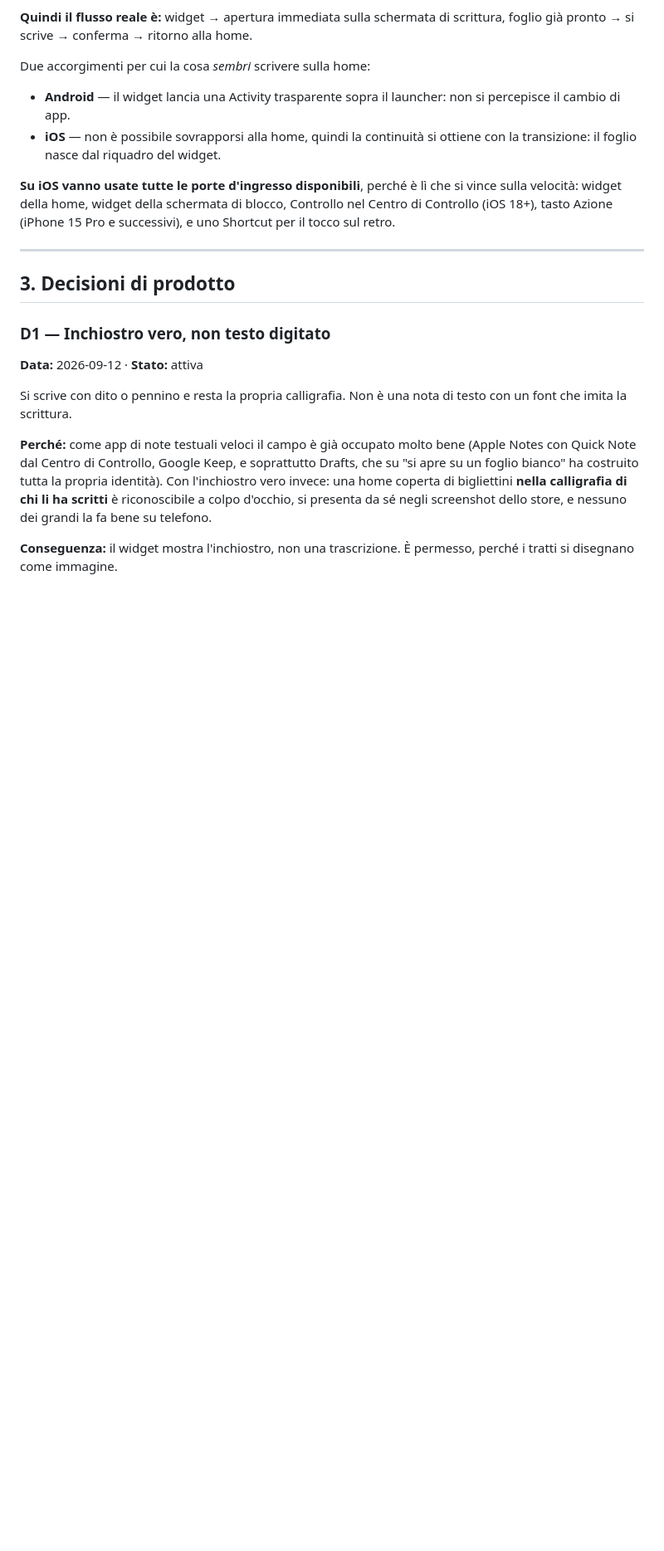
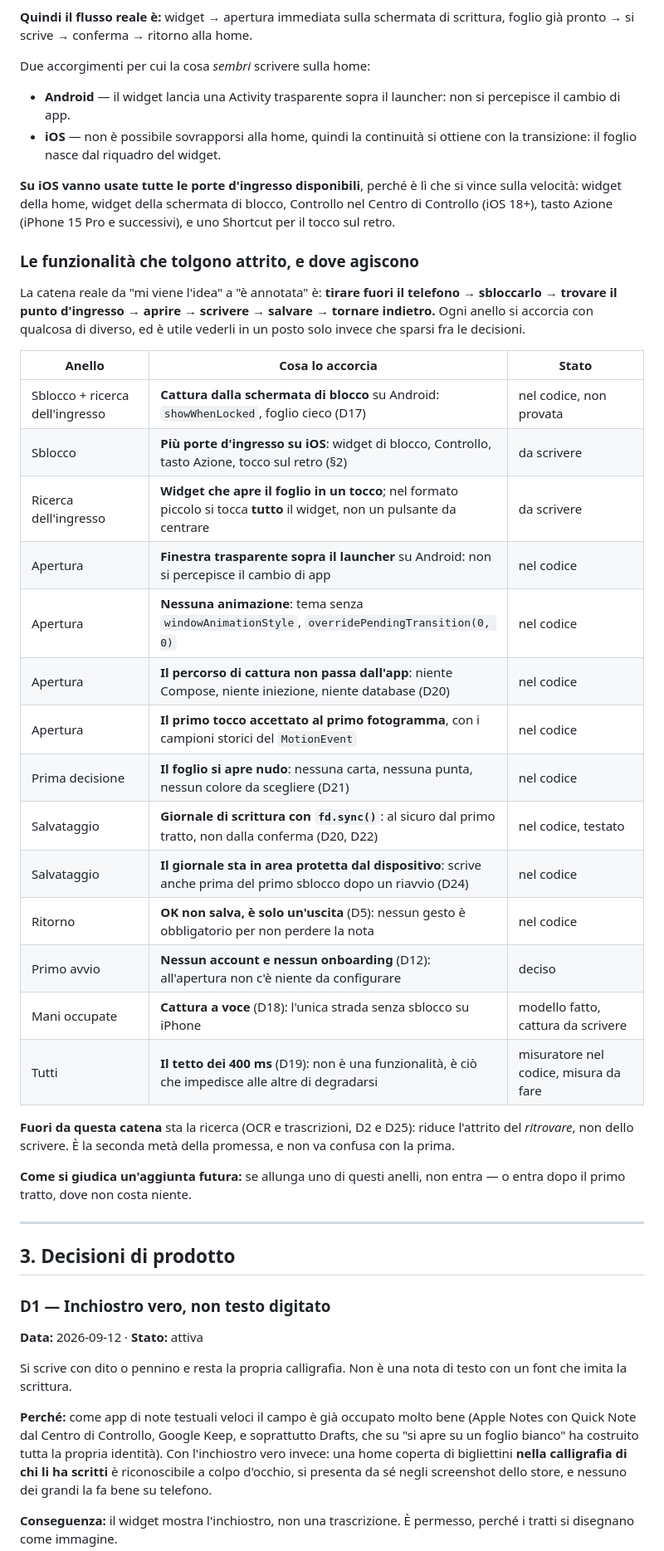
Before and after one commit to Pablo95byte/cryptopals, a Markdown page: CLAUDE.md, the part around one of its changes. Shown at 83% size. Drawn GitHub-style; blank space fills up the shorter version.

```diff
--- a/CLAUDE.md
+++ b/CLAUDE.md
@@ -57,6 +57,37 @@ Due accorgimenti per cui la cosa *sembri* scrivere sulla home:
 vince sulla velocità: widget della home, widget della schermata di blocco,
 Controllo nel Centro di Controllo (iOS 18+), tasto Azione (iPhone 15 Pro e
 successivi), e uno Shortcut per il tocco sul retro.
+
+### Le funzionalità che tolgono attrito, e dove agiscono
+
+La catena reale da "mi viene l'idea" a "è annotata" è: **tirare fuori il telefono →
+sbloccarlo → trovare il punto d'ingresso → aprire → scrivere → salvare → tornare
+indietro.** Ogni anello si accorcia con qualcosa di diverso, ed è utile vederli in un
+posto solo invece che sparsi fra le decisioni.
+
+| Anello | Cosa lo accorcia | Stato |
+|---|---|---|
+| Sblocco + ricerca dell'ingresso | **Cattura dalla schermata di blocco** su Android: `showWhenLocked`, foglio cieco (D17) | nel codice, non provata |
+| Sblocco | **Più porte d'ingresso su iOS**: widget di blocco, Controllo, tasto Azione, tocco sul retro (§2) | da scrivere |
+| Ricerca dell'ingresso | **Widget che apre il foglio in un tocco**; nel formato piccolo si tocca **tutto** il widget, non un pulsante da centrare | da scrivere |
+| Apertura | **Finestra trasparente sopra il launcher** su Android: non si percepisce il cambio di app | nel codice |
+| Apertura | **Nessuna animazione**: tema senza `windowAnimationStyle`, `overridePendingTransition(0, 0)` | nel codice |
+| Apertura | **Il percorso di cattura non passa dall'app**: niente Compose, niente iniezione, niente database (D20) | nel codice |
+| Apertura | **Il primo tocco accettato al primo fotogramma**, con i campioni storici del `MotionEvent` | nel codice |
+| Prima decisione | **Il foglio si apre nudo**: nessuna carta, nessuna punta, nessun colore da scegliere (D21) | nel codice |
+| Salvataggio | **Giornale di scrittura con `fd.sync()`**: al sicuro dal primo tratto, non dalla conferma (D20, D22) | nel codice, testato |
+| Salvataggio | **Il giornale sta in area protetta dal dispositivo**: scrive anche prima del primo sblocco dopo un riavvio (D24) | nel codice |
+| Ritorno | **OK non salva, è solo un'uscita** (D5): nessun gesto è obbligatorio per non perdere la nota | nel codice |
+| Primo avvio | **Nessun account e nessun onboarding** (D12): all'apertura non c'è niente da configurare | deciso |
+| Mani occupate | **Cattura a voce** (D18): l'unica strada senza sblocco su iPhone | modello fatto, cattura da scrivere |
+| Tutti | **Il tetto dei 400 ms** (D19): non è una funzionalità, è ciò che impedisce alle altre di degradarsi | misuratore nel codice, misura da fare |
+
+**Fuori da questa catena** sta la ricerca (OCR e trascrizioni, D2 e D25): riduce
+l'attrito del *ritrovare*, non dello scrivere. È la seconda metà della promessa, e non
+va confusa con la prima.
+
+**Come si giudica un'aggiunta futura:** se allunga uno di questi anelli, non entra —
+o entra dopo il primo tratto, dove non costa niente.
 
 ---
 
```
Also changed, not shown: other parts of CLAUDE.md (+45 -26 lines).
